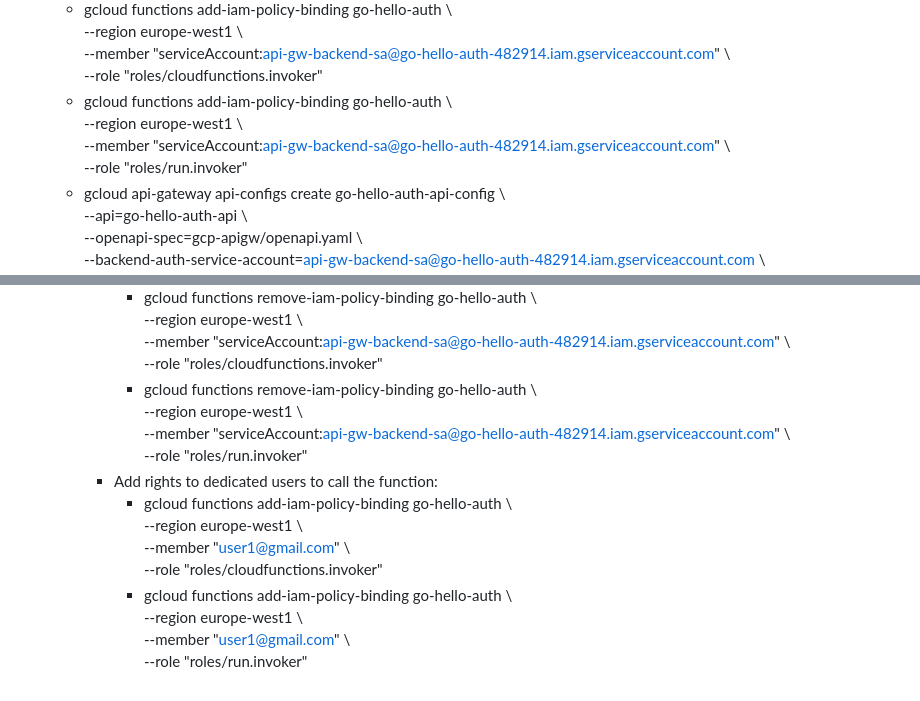
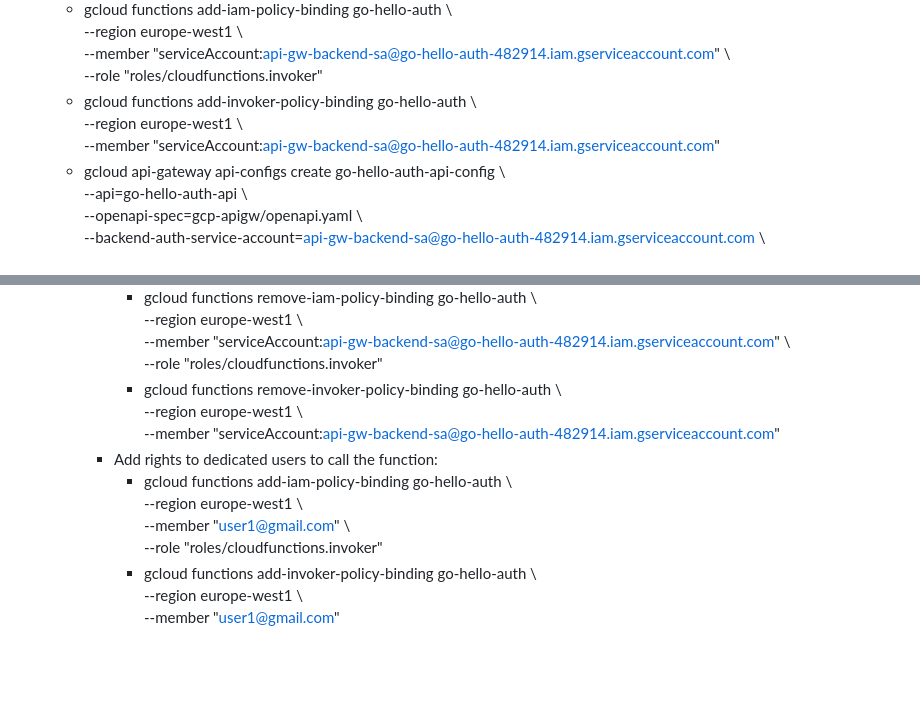
Before and after one commit to szabolcshajdara/go-hello-auth, a Markdown page: README.md, 2 parts joined by grey strips. Drawn GitHub-style; blank space fills up the shorter version.

```diff
--- a/README.md
+++ b/README.md
@@ -25,10 +25,9 @@ The solution can be deployed manually with the following steps.
     --region europe-west1 \
     --member "serviceAccount:api-gw-backend-sa@go-hello-auth-482914.iam.gserviceaccount.com" \
     --role "roles/cloudfunctions.invoker"
-  - gcloud functions add-iam-policy-binding go-hello-auth \
+  - gcloud functions add-invoker-policy-binding go-hello-auth \
    --region europe-west1 \
-   --member "serviceAccount:api-gw-backend-sa@go-hello-auth-482914.iam.gserviceaccount.com" \
-   --role "roles/run.invoker"
+   --member "serviceAccount:api-gw-backend-sa@go-hello-auth-482914.iam.gserviceaccount.com"
   - gcloud api-gateway api-configs create go-hello-auth-api-config \
     --api=go-hello-auth-api \
     --openapi-spec=gcp-apigw/openapi.yaml \
@@ -73,16 +72,14 @@ The solution can be deployed manually with the following steps.
         --region europe-west1 \
         --member "serviceAccount:api-gw-backend-sa@go-hello-auth-482914.iam.gserviceaccount.com" \
         --role "roles/cloudfunctions.invoker"
-      - gcloud functions remove-iam-policy-binding go-hello-auth \
+      - gcloud functions remove-invoker-policy-binding go-hello-auth \
         --region europe-west1 \
-        --member "serviceAccount:api-gw-backend-sa@go-hello-auth-482914.iam.gserviceaccount.com" \
-        --role "roles/run.invoker"
+        --member "serviceAccount:api-gw-backend-sa@go-hello-auth-482914.iam.gserviceaccount.com"
     - Add rights to dedicated users to call the function:
       - gcloud functions add-iam-policy-binding go-hello-auth \
         --region europe-west1 \
         --member "user1@gmail.com" \
         --role "roles/cloudfunctions.invoker"
-      - gcloud functions add-iam-policy-binding go-hello-auth \
+      - gcloud functions add-invoker-policy-binding go-hello-auth \
         --region europe-west1 \
-        --member "user1@gmail.com" \
-        --role "roles/run.invoker"
+        --member "user1@gmail.com"
```
